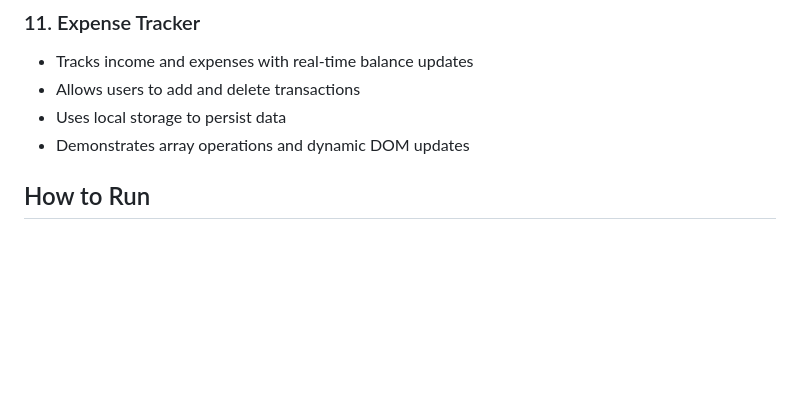
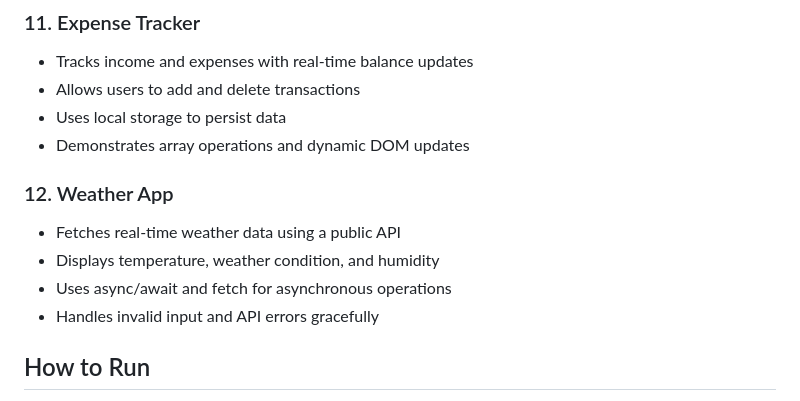
Before and after one commit to Adhithya-bolishetti/js-mini-projects, a Markdown page: README.md, the part around the change. GitHub-like rendering; blank space fills up the shorter version.

Commit message:
Add Weather App section to README
Added a new section for the Weather App with features.

```diff
--- a/README.md
+++ b/README.md
@@ -62,6 +62,11 @@ This repository contains a collection of JavaScript mini projects built from scr
 - Allows users to add and delete transactions
 - Uses local storage to persist data
 - Demonstrates array operations and dynamic DOM updates
+### 12. Weather App
+- Fetches real-time weather data using a public API
+- Displays temperature, weather condition, and humidity
+- Uses async/await and fetch for asynchronous operations
+- Handles invalid input and API errors gracefully
 
 ## How to Run
 1. Clone the repository
```
